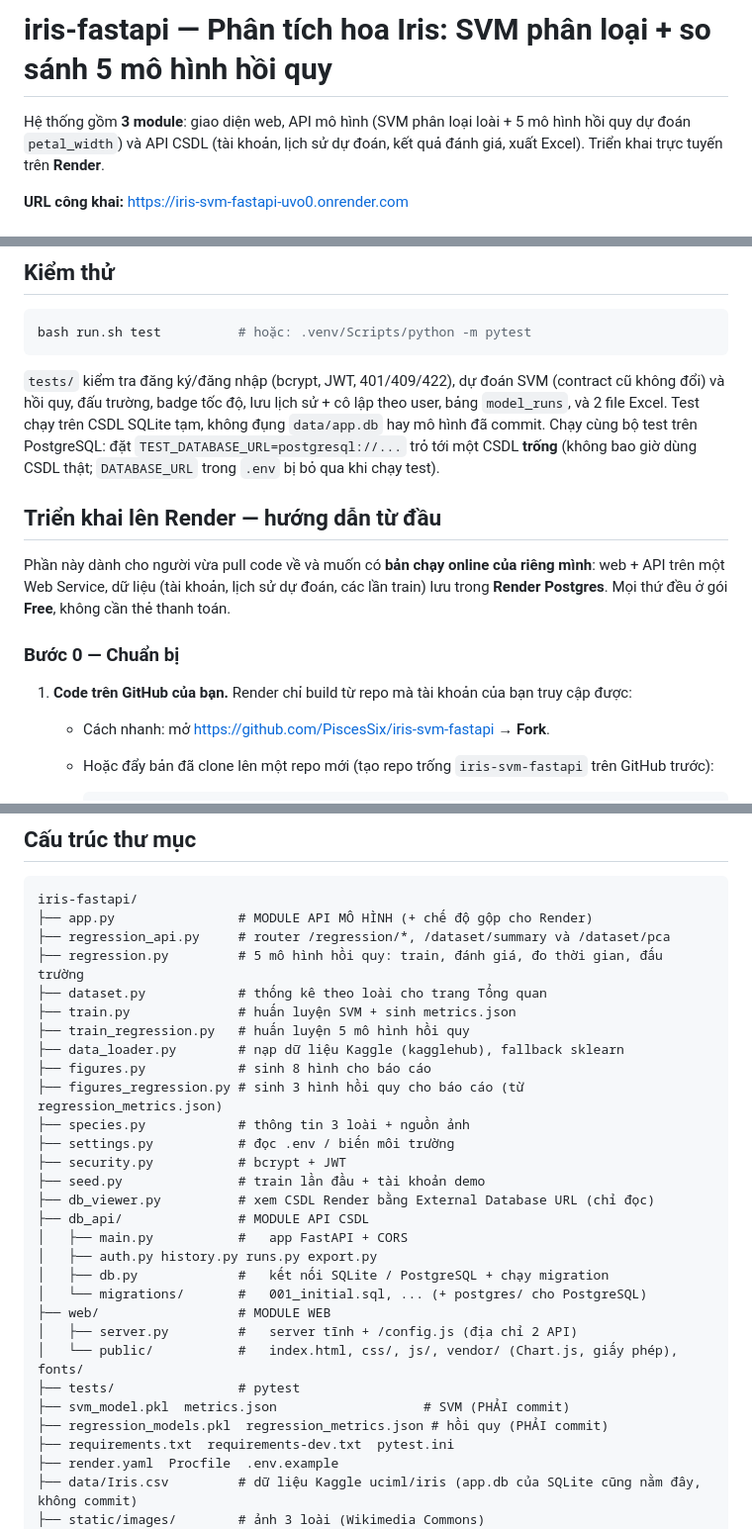
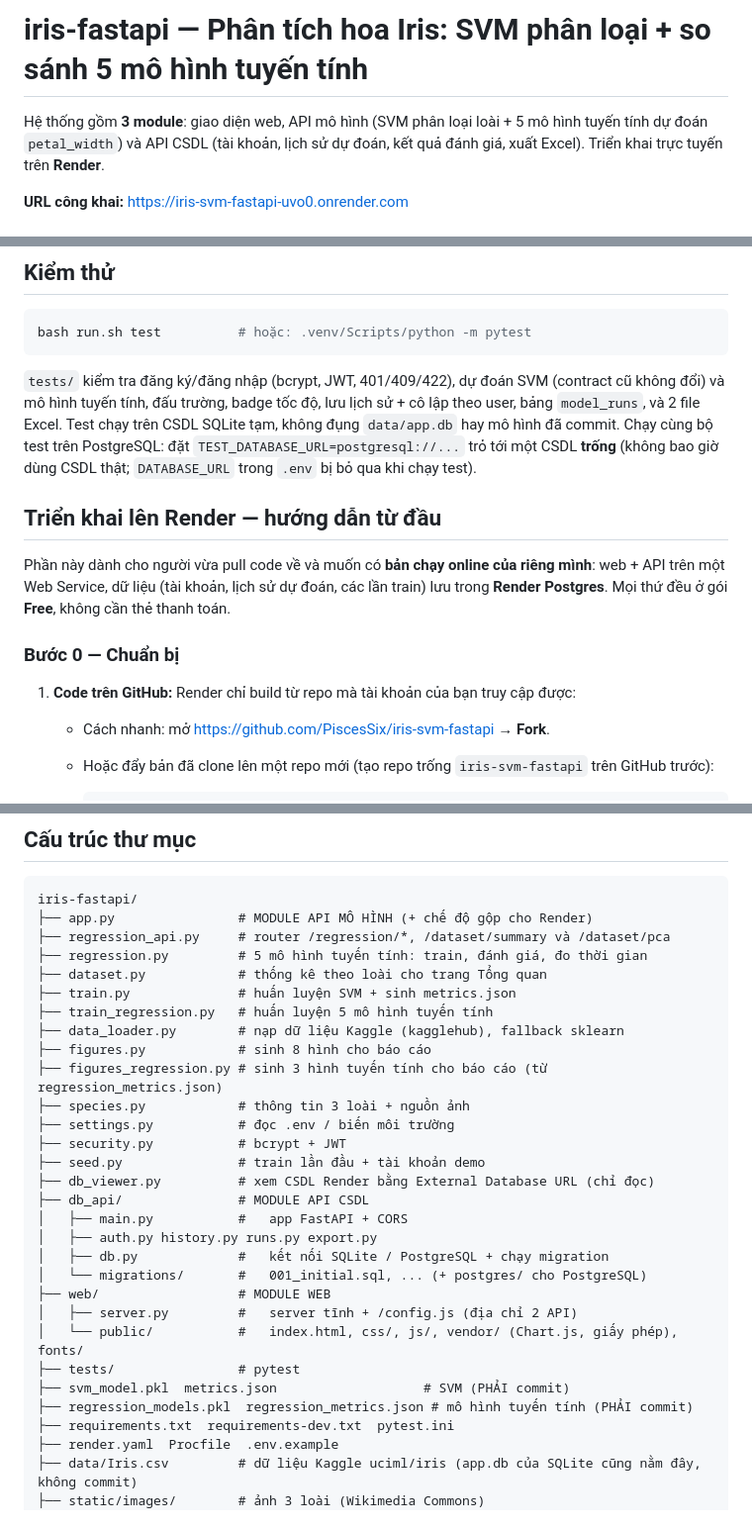
Before and after one commit to PiscesSix/iris-svm-fastapi, a Markdown page: README.md, 3 parts joined by grey strips. Shown at 99% size. Rendered like a GitHub page.

Commit message:
R2: call the five petal_width models 'linear models' in README (client edit)

````diff
--- a/README.md
+++ b/README.md
@@ -1,6 +1,6 @@
-# iris-fastapi — Phân tích hoa Iris: SVM phân loại + so sánh 5 mô hình hồi quy
+# iris-fastapi — Phân tích hoa Iris: SVM phân loại + so sánh 5 mô hình tuyến tính
 
-Hệ thống gồm **3 module**: giao diện web, API mô hình (SVM phân loại loài + 5 mô hình hồi quy
+Hệ thống gồm **3 module**: giao diện web, API mô hình (SVM phân loại loài + 5 mô hình tuyến tính
 dự đoán `petal_width`) và API CSDL (tài khoản, lịch sử dự đoán, kết quả đánh giá, xuất Excel).
 Triển khai trực tuyến trên **Render**.
 
@@ -195,8 +195,8 @@ curl -X POST "https://iris-svm-fastapi-uvo0.onrender.com/predict" \
 bash run.sh test          # hoặc: .venv/Scripts/python -m pytest
 ```
 
-`tests/` kiểm tra đăng ký/đăng nhập (bcrypt, JWT, 401/409/422), dự đoán SVM (contract cũ không đổi) và
-hồi quy, đấu trường, badge tốc độ, lưu lịch sử + cô lập theo user, bảng `model_runs`, và 2 file Excel.
+`tests/` kiểm tra đăng ký/đăng nhập (bcrypt, JWT, 401/409/422), dự đoán SVM (contract cũ không đổi) và mô hình
+tuyến tính, đấu trường, badge tốc độ, lưu lịch sử + cô lập theo user, bảng `model_runs`, và 2 file Excel.
 Test chạy trên CSDL SQLite tạm, không đụng `data/app.db` hay mô hình đã commit. Chạy cùng bộ test trên
 PostgreSQL: đặt `TEST_DATABASE_URL=postgresql://...` trỏ tới một CSDL **trống** (không bao giờ dùng CSDL thật;
 `DATABASE_URL` trong `.env` bị bỏ qua khi chạy test).
@@ -209,7 +209,7 @@ gói **Free**, không cần thẻ thanh toán.
 
 ### Bước 0 — Chuẩn bị
 
-1. **Code trên GitHub của bạn.** Render chỉ build từ repo mà tài khoản của bạn truy cập được:
+1. **Code trên GitHub:** Render chỉ build từ repo mà tài khoản của bạn truy cập được:
    - Cách nhanh: mở https://github.com/PiscesSix/iris-svm-fastapi → **Fork**.
    - Hoặc đẩy bản đã clone lên một repo mới (tạo repo trống `iris-svm-fastapi` trên GitHub trước):
 
@@ -369,13 +369,13 @@ ORDER BY p.id DESC LIMIT 20;
 iris-fastapi/
 ├── app.py                # MODULE API MÔ HÌNH (+ chế độ gộp cho Render)
 ├── regression_api.py     # router /regression/*, /dataset/summary và /dataset/pca
-├── regression.py         # 5 mô hình hồi quy: train, đánh giá, đo thời gian, đấu trường
+├── regression.py         # 5 mô hình tuyến tính: train, đánh giá, đo thời gian
 ├── dataset.py            # thống kê theo loài cho trang Tổng quan
 ├── train.py              # huấn luyện SVM + sinh metrics.json
-├── train_regression.py   # huấn luyện 5 mô hình hồi quy
+├── train_regression.py   # huấn luyện 5 mô hình tuyến tính
 ├── data_loader.py        # nạp dữ liệu Kaggle (kagglehub), fallback sklearn
 ├── figures.py            # sinh 8 hình cho báo cáo
-├── figures_regression.py # sinh 3 hình hồi quy cho báo cáo (từ regression_metrics.json)
+├── figures_regression.py # sinh 3 hình tuyến tính cho báo cáo (từ regression_metrics.json)
 ├── species.py            # thông tin 3 loài + nguồn ảnh
 ├── settings.py           # đọc .env / biến môi trường
 ├── security.py           # bcrypt + JWT
@@ -391,7 +391,7 @@ iris-fastapi/
 │   └── public/           #   index.html, css/, js/, vendor/ (Chart.js, giấy phép), fonts/
 ├── tests/                # pytest
 ├── svm_model.pkl  metrics.json                   # SVM (PHẢI commit)
-├── regression_models.pkl  regression_metrics.json # hồi quy (PHẢI commit)
+├── regression_models.pkl  regression_metrics.json # mô hình tuyến tính (PHẢI commit)
 ├── requirements.txt  requirements-dev.txt  pytest.ini
 ├── render.yaml  Procfile  .env.example
 ├── data/Iris.csv         # dữ liệu Kaggle uciml/iris (app.db của SQLite cũng nằm đây, không commit)
````
Also changed, not shown: other parts of README.md (+6 -6 lines).
